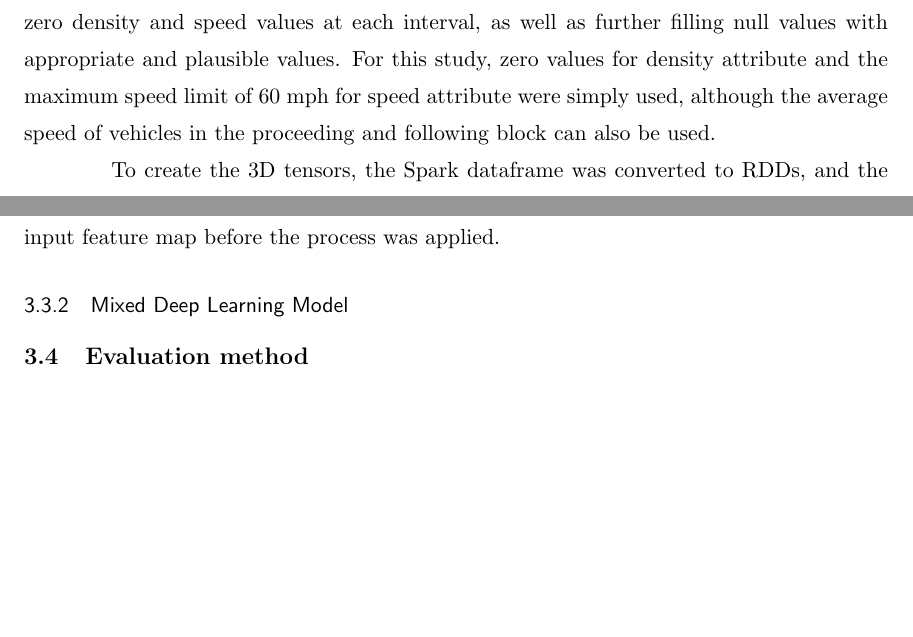
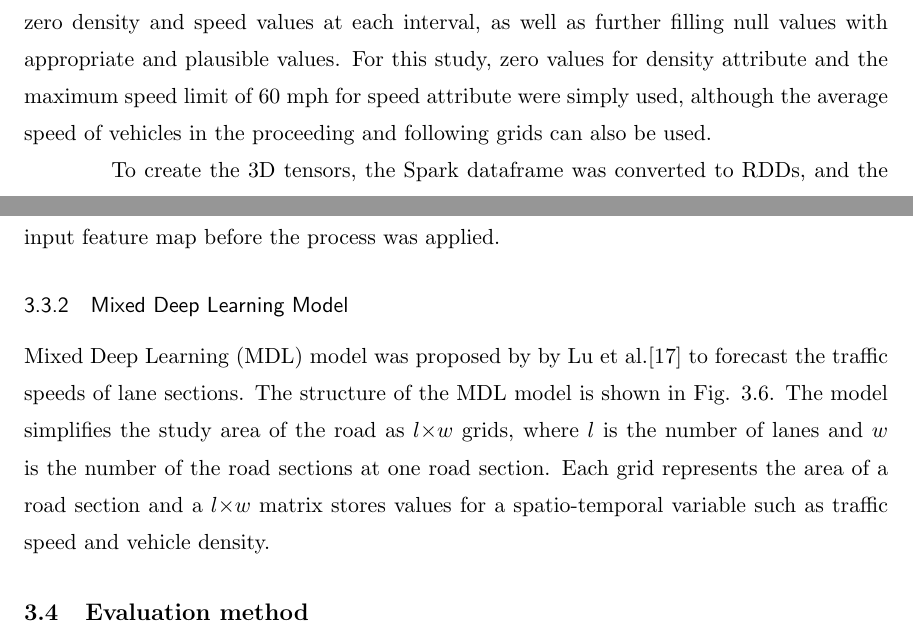
Before and after one commit to mak-skid/RealtimeMDL, a LaTeX thesis (report/thesis.tex): two parts of pages 17 and 20 of 36, joined at a grey line, cut so that both start at the same text, the shorter picture padded with empty space. Compiled offline with pdfLaTeX; a LaTeX package or settings file that is missing is left out.

Commit message:
writing mdl

```diff
--- a/report/thesis.tex
+++ b/report/thesis.tex
@@ -213,7 +213,7 @@ The first issue is that after accounting for vehicle length, trajectories often
 In order to alleviate the impact of these errors in the dataset to the model training, we dropped the particularly problematic acceleration attribute and performed sub-sectioning and time binning of the data, creating an image-like input for the model. To achieve that, the study section needed to be split into a number of sub-sections along the length of the highway. Therefore, we gave each datapoint an additional attribute, which is distance from the start of the section. The Euclidean distance was calculated simply taking the Local X and Local Y coordinates of the datapoint, since the section stretches almost straight. The section was then divided into 21 sub-sections % NEEDS EDITS
 , each of which is roughly 100 feet in length. The distance attribute was then used to assign each datapoint to a sub-section, by adding the "Section ID" attribute.
 
-Then, the datapoints were aggregated using the "Section ID" attribute, and now the data at each timestamp is binned into 21 sub-sections and the average speed, density, and acceleration of the vehicles in each sub-section at each timestamp is calculated. Then, time series aggregation was performed to fill as many sub-sections as possible with non-zero density and speed values at each interval, as well as further filling null values with appropriate and plausible values. For this study, zero values for density attribute and the maximum speed limit of 60 mph for speed attribute were simply used, although the average speed of vehicles in the proceeding and following block can also be used.
+Then, the datapoints were aggregated using the "Section ID" attribute, and now the data at each timestamp is binned into 21 sub-sections and the average speed, density, and acceleration of the vehicles in each sub-section at each timestamp is calculated. Then, time series aggregation was performed to fill as many sub-sections as possible with non-zero density and speed values at each interval, as well as further filling null values with appropriate and plausible values. For this study, zero values for density attribute and the maximum speed limit of 60 mph for speed attribute were simply used, although the average speed of vehicles in the proceeding and following grids can also be used.
 
 To create the 3D tensors, the Spark dataframe was converted to RDDs, and the RDDs were grouped by key and then mapped to a key-value pair, where the key is the interval ID and the value is Row objects containing the speed, density, and acceleration values of each sub-section at each interval. The key-value pairs were then converted to a numpy array in a User Defined Function, and the returned numpy arrays were stacked to create the 4D tensor, with a shape of $R_{i{\times}h{\times}w{\times}l}$, where $i$, $h$, $w$, $l$ denotes the number of timewindows (intervals), the height of grid (lanes), the width of grid (sub-sections), the number of attributes, respecitively. % include psuedo code?
 
@@ -285,4 +283,6 @@ During convolution process in the MDL model described in the following section,
+\end{figure}
 
+Mixed Deep Learning (MDL) model was proposed by by Lu et al.\cite{9284587} to forecast the traffic speeds of lane sections. The structure of the MDL model is shown in Fig. 3.6. The model simplifies the study area of the road as $l{\times}w$ grids, where $l$ is the number of lanes and $w$ is the number of the road sections at one road section. Each grid represents the area of a road section and a $l{\times}w$ matrix stores values for a spatio-temporal variable such as traffic speed and vehicle density.
 
 \section{Evaluation method}
 
```
Also changed, not shown: report/thesis.tex (10 more changed lines).
